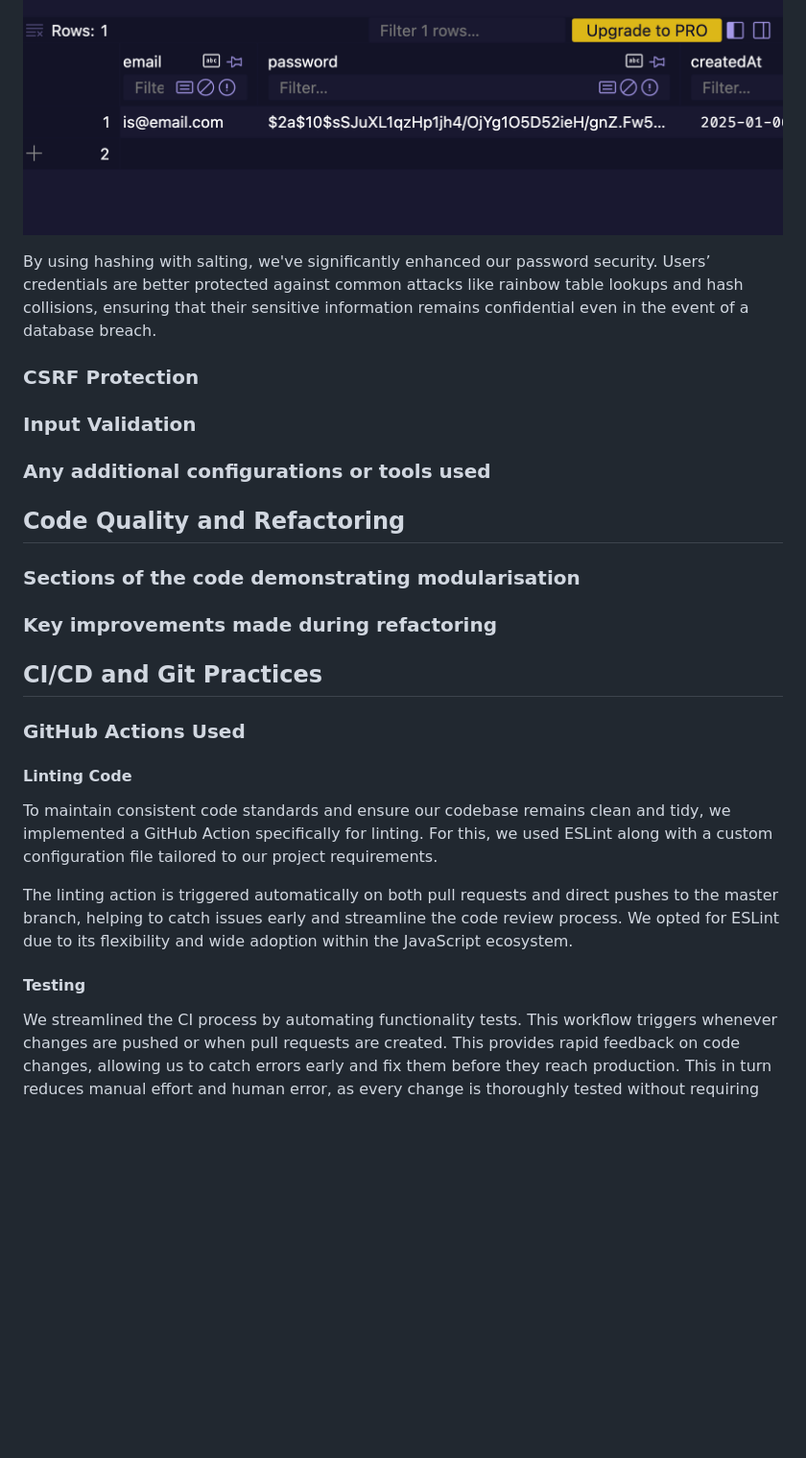
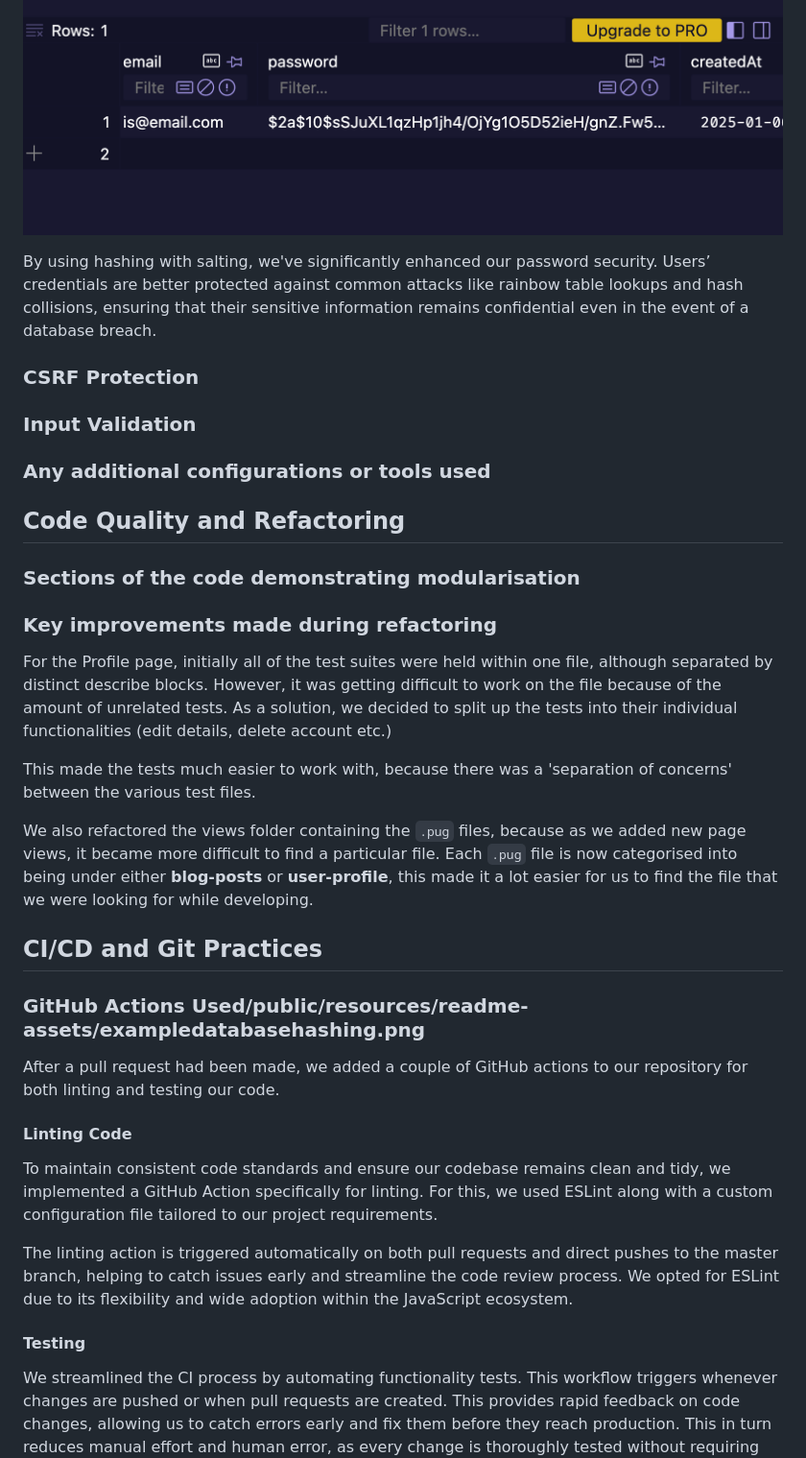
Before and after one commit to Rainbow-Turtle1/SQA-Repository, a Markdown page: README.md, the part around the change printed below. Shown: that part at 96% size. GitHub-like rendering; blank space fills up the shorter version.

```diff
--- a/README.md
+++ b/README.md
@@ -57,26 +113,43 @@ before being stored.
 
 ![image of the database showing a users password being hashed](/public/resources/readme-assets/exampledatabasehashing.png)
 
+By using hashing with salting, we've significantly enhanced our password security. Users’ credentials are better protected against common attacks like rainbow table lookups and hash collisions, ensuring that their sensitive information remains confidential even in the event of a database breach.
 
-By using hashing with salting, we've significantly enhanced our password security. Users’ credentials are better protected against common attacks like rainbow table lookups and hash collisions, ensuring that their sensitive information remains confidential even in the event of a database breach.
 ### CSRF Protection
+
 ### Input Validation
+
 ### Any additional configurations or tools used
 
 ## Code Quality and Refactoring
+
 ### Sections of the code demonstrating modularisation
+
 ### Key improvements made during refactoring
+
+For the Profile page, initially all of the test suites were held within one file, although separated by distinct describe blocks. However, it was getting difficult to work on the file because of the amount of unrelated tests. As a solution, we decided to split up the tests into their individual functionalities (edit details, delete account etc.)
+
+This made the tests much easier to work with, because there was a 'separation of concerns' between the various test files.
+
+We also refactored the views folder containing the `.pug` files, because as we added new page views, it became more difficult to find a particular file. Each `.pug` file is now categorised into being under either **blog-posts** or **user-profile**, this made it a lot easier for us to find the file that we were looking for while developing.
+
 ###
+
 ## CI/CD and Git Practices
 
-### GitHub Actions Used
+### GitHub Actions Used/public/resources/readme-assets/exampledatabasehashing.png
+
+After a pull request had been made, we added a couple of GitHub actions to our repository for both linting and testing our code.
+
 #### Linting Code
+
 To maintain consistent code standards and ensure our codebase remains clean and tidy, we implemented a GitHub Action specifically for linting. For this, we used ESLint along with a custom configuration file tailored to our project requirements.
 
 The linting action is triggered automatically on both pull requests and direct pushes to the master branch, helping to catch issues early and streamline the code review process.
 We opted for ESLint due to its flexibility and wide adoption within the JavaScript ecosystem.
 
 #### Testing
+
 We streamlined the CI process by automating functionality tests. This workflow triggers whenever changes are pushed or when pull requests are created. This provides rapid feedback on code changes, allowing us to catch errors early and fix them before they reach production. This in turn reduces manual effort and human error, as every change is thoroughly tested without requiring developer intervention. It also ensures consistent testing environments and accelerates the development workflow by integrating caching mechanisms for dependencies to improve efficiency.
 
 ### How we colllaborated
```
Also changed, not shown: other parts of README.md (+69 -13 lines), public/resources/readme-assets/forms.png (added).
